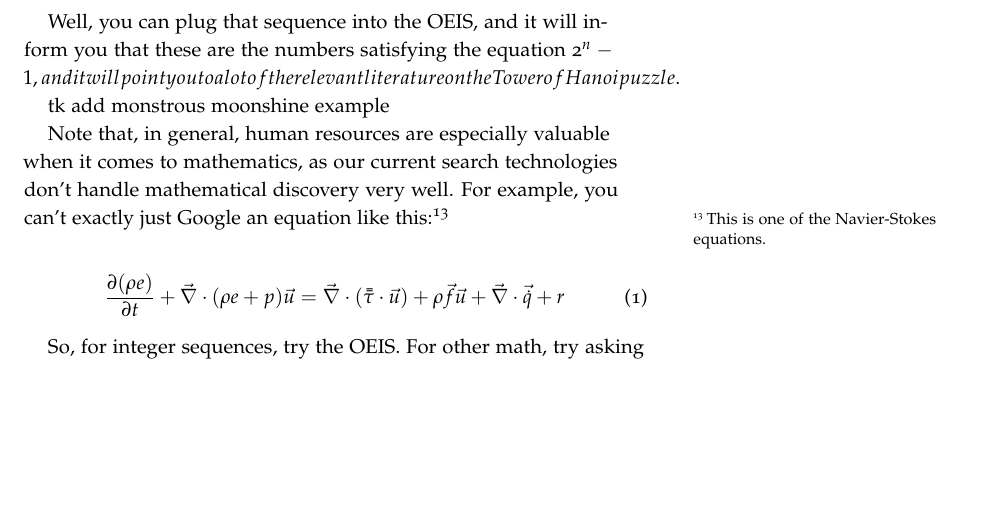
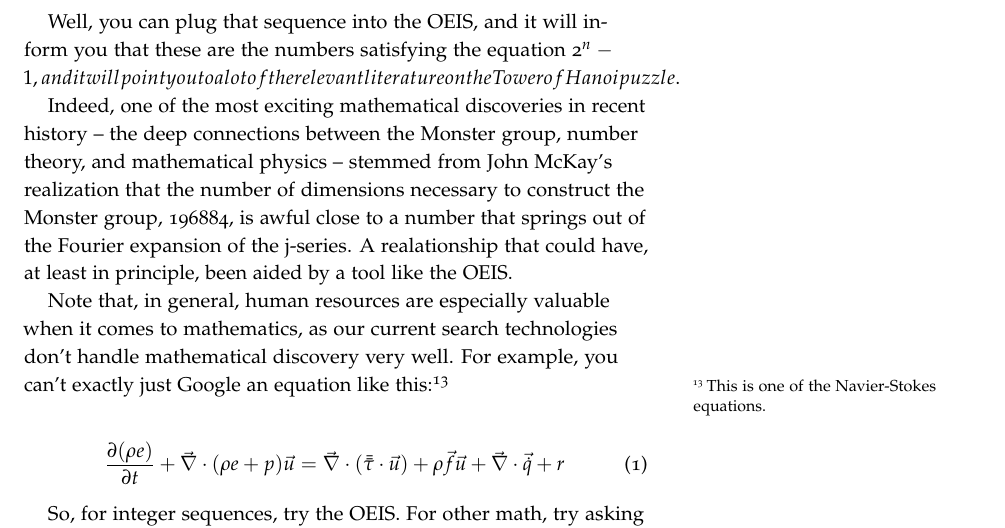
Before and after one commit to robertseaton/space-pig, a LaTeX thesis (master.tex, which reads finding-info.tex): part of page 17 of 27, cut so that both start at the same text, the shorter picture padded with empty space. Compiled offline with pdfLaTeX.

Commit message:
Add the bit about monstrous moonshine.

```diff
--- a/finding-info.tex
+++ b/finding-info.tex
@@ -357,7 +357,7 @@ Well, you can plug that sequence into the OEIS, and it will inform you that
 these are the numbers satisfying the equation 2^n - 1, and it will point you to
 a lot of the relevant literature on the Tower of Hanoi puzzle.
 
-tk add monstrous moonshine example
+Indeed, one of the most exciting mathematical discoveries in recent history -- the deep connections between the Monster group, number theory, and mathematical physics -- stemmed from John McKay's realization that the number of dimensions necessary to construct the Monster group, 196884, is awful close to a number that springs out of the Fourier expansion of the j-series. A realationship that could have, at least in principle, been aided by a tool like the OEIS.
 
 Note that, in general, human resources are especially valuable when it comes to mathematics,
 as our current search technologies don't handle mathematical discovery very
```
